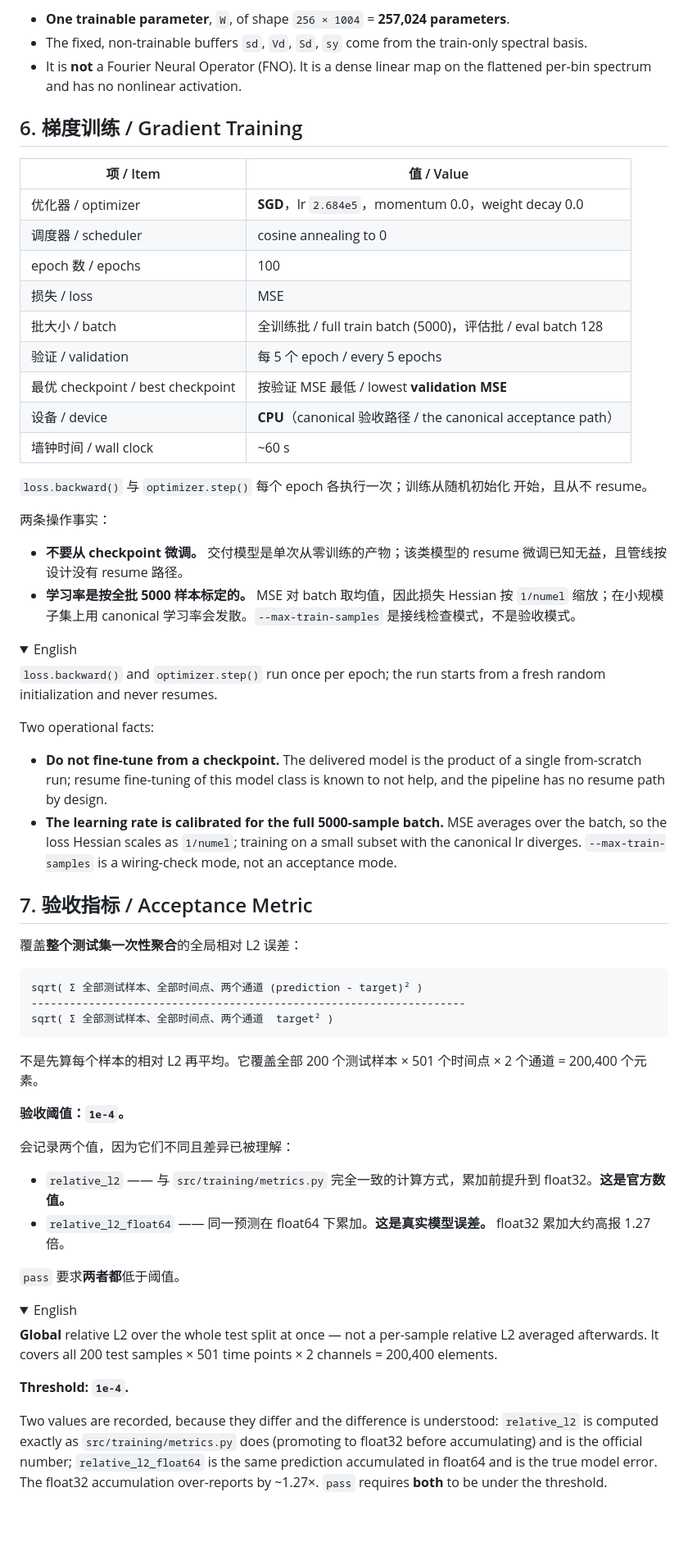
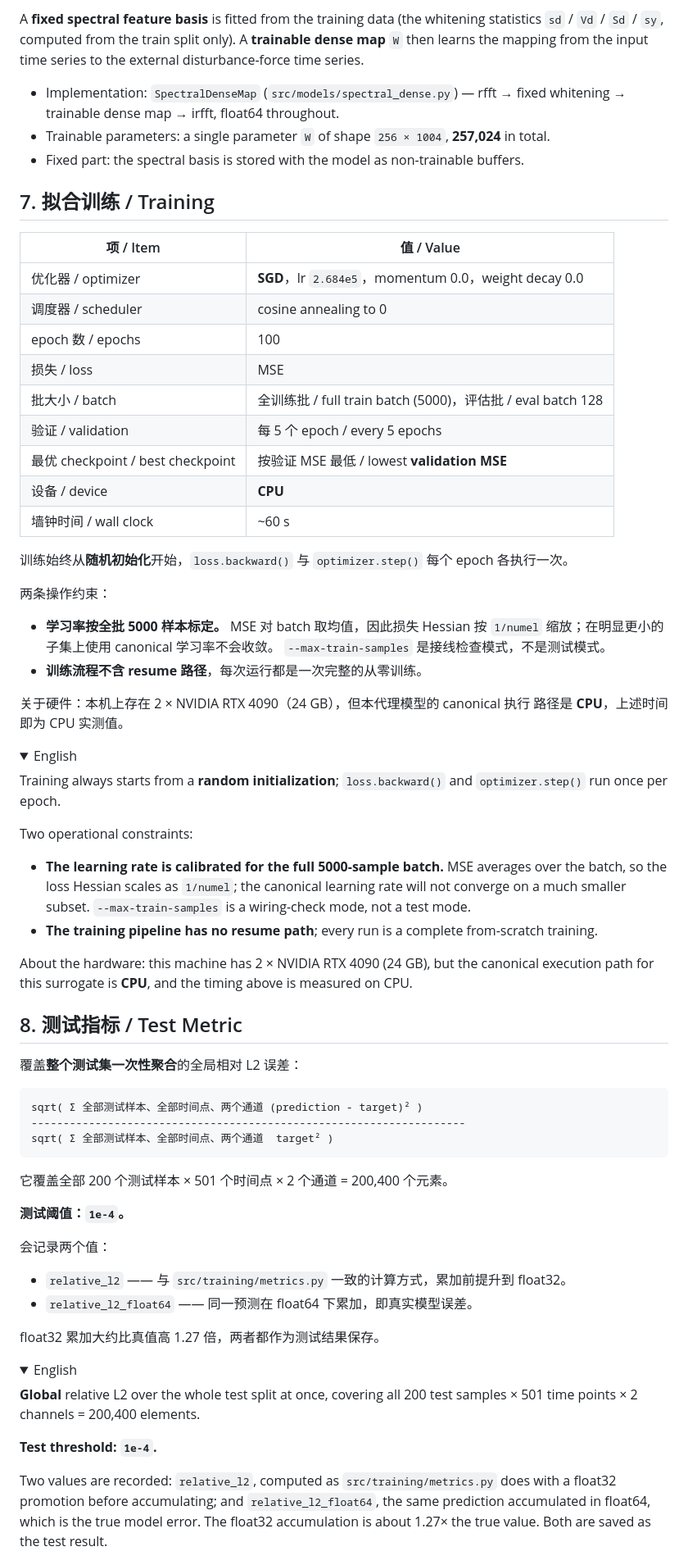
Before and after one commit to Noah4272357/oled_neural_operator, a Markdown page: README.md, the part around one of its changes. Shown at 82% size. Drawn GitHub-style; folded sections open; blank space fills up the shorter version.

````diff
--- a/README.md
+++ b/README.md
@@ -157,13 +180,17 @@ dense map → irfft, float64 end to end.
 
-- **One trainable parameter**, `W`, of shape `256 × 1004` = **257,024 parameters**.
-- The fixed, non-trainable buffers `sd`, `Vd`, `Sd`, `sy` come from the train-only spectral
-  basis.
-- It is **not** a Fourier Neural Operator (FNO). It is a dense linear map on the flattened
-  per-bin spectrum and has no nonlinear activation.
+A **fixed spectral feature basis** is fitted from the training data (the whitening
+statistics `sd` / `Vd` / `Sd` / `sy`, computed from the train split only). A **trainable
+dense map** `W` then learns the mapping from the input time series to the external
+disturbance-force time series.
+
+- Implementation: `SpectralDenseMap` (`src/models/spectral_dense.py`) — rfft → fixed
+  whitening → trainable dense map → irfft, float64 throughout.
+- Trainable parameters: a single parameter `W` of shape `256 × 1004`, **257,024** in total.
+- Fixed part: the spectral basis is stored with the model as non-trainable buffers.
 
 </details>
 
-## 6. 梯度训练 / Gradient Training
+## 7. 拟合训练 / Training
 
 | 项 / Item | 值 / Value |
 |---|---|
@@ -174,39 +201,43 @@ dense map → irfft, float64 end to end.
 | 批大小 / batch | 全训练批 / full train batch (5000)，评估批 / eval batch 128 |
 | 验证 / validation | 每 5 个 epoch / every 5 epochs |
 | 最优 checkpoint / best checkpoint | 按验证 MSE 最低 / lowest **validation MSE** |
-| 设备 / device | **CPU**（canonical 验收路径 / the canonical acceptance path） |
+| 设备 / device | **CPU** |
 | 墙钟时间 / wall clock | ~60 s |
 
-`loss.backward()` 与 `optimizer.step()` 每个 epoch 各执行一次；训练从随机初始化
-开始，且从不 resume。
+训练始终从**随机初始化**开始，`loss.backward()` 与 `optimizer.step()` 每个 epoch
+各执行一次。
 
-两条操作事实：
+两条操作约束：
 
-- **不要从 checkpoint 微调。** 交付模型是单次从零训练的产物；该类模型的 resume
-  微调已知无益，且管线按设计没有 resume 路径。
-- **学习率是按全批 5000 样本标定的。** MSE 对 batch 取均值，因此损失 Hessian 按
-  `1/numel` 缩放；在小规模子集上用 canonical 学习率会发散。`--max-train-samples`
-  是接线检查模式，不是验收模式。
+- **学习率按全批 5000 样本标定。** MSE 对 batch 取均值，因此损失 Hessian 按
+  `1/numel` 缩放；在明显更小的子集上使用 canonical 学习率不会收敛。
+  `--max-train-samples` 是接线检查模式，不是测试模式。
+- **训练流程不含 resume 路径**，每次运行都是一次完整的从零训练。
+
+关于硬件：本机上存在 2 × NVIDIA RTX 4090（24 GB），但本代理模型的 canonical 执行
+路径是 **CPU**，上述时间即为 CPU 实测值。
 
 <details>
 <summary>English</summary>
 
-`loss.backward()` and `optimizer.step()` run once per epoch; the run starts from a fresh
-random initialization and never resumes.
+Training always starts from a **random initialization**; `loss.backward()` and
+`optimizer.step()` run once per epoch.
 
-Two operational facts:
+Two operational constraints:
 
-- **Do not fine-tune from a checkpoint.** The delivered model is the product of a single
-  from-scratch run; resume fine-tuning of this model class is known to not help, and the
-  pipeline has no resume path by design.
 - **The learning rate is calibrated for the full 5000-sample batch.** MSE averages over the
-  batch, so the loss Hessian scales as `1/numel`; training on a small subset with the
-  canonical lr diverges. `--max-train-samples` is a wiring-check mode, not an acceptance
-  mode.
+  batch, so the loss Hessian scales as `1/numel`; the canonical learning rate will not
+  converge on a much smaller subset. `--max-train-samples` is a wiring-check mode, not a
+  test mode.
+- **The training pipeline has no resume path**; every run is a complete from-scratch
+  training.
+
+About the hardware: this machine has 2 × NVIDIA RTX 4090 (24 GB), but the canonical
+execution path for this surrogate is **CPU**, and the timing above is measured on CPU.
 
 </details>
 
-## 7. 验收指标 / Acceptance Metric
+## 8. 测试指标 / Test Metric
 
 覆盖**整个测试集一次性聚合**的全局相对 L2 误差：
 
@@ -216,34 +247,30 @@ sqrt( Σ 全部测试样本、全部时间点、两个通道 (prediction - targe
 sqrt( Σ 全部测试样本、全部时间点、两个通道  target² )
 ```
 
-不是先算每个样本的相对 L2 再平均。它覆盖全部 200 个测试样本 × 501 个时间点 ×
-2 个通道 = 200,400 个元素。
+它覆盖全部 200 个测试样本 × 501 个时间点 × 2 个通道 = 200,400 个元素。
 
-**验收阈值：`1e-4`。**
+**测试阈值：`1e-4`。**
 
-会记录两个值，因为它们不同且差异已被理解：
+会记录两个值：
 
-- `relative_l2` —— 与 `src/training/metrics.py` 完全一致的计算方式，累加前提升到
-  float32。**这是官方数值。**
-- `relative_l2_float64` —— 同一预测在 float64 下累加。**这是真实模型误差。**
-  float32 累加大约高报 1.27 倍。
+- `relative_l2` —— 与 `src/training/metrics.py` 一致的计算方式，累加前提升到
+  float32。
+- `relative_l2_float64` —— 同一预测在 float64 下累加，即真实模型误差。
 
-`pass` 要求**两者都**低于阈值。
+float32 累加大约比真值高 1.27 倍，两者都作为测试结果保存。
 
 <details>
 <summary>English</summary>
 
-**Global** relative L2 over the whole test split at once — not a per-sample relative L2
-averaged afterwards. It covers all 200 test samples × 501 time points × 2 channels =
-200,400 elements.
+**Global** relative L2 over the whole test split at once, covering all 200 test samples ×
+501 time points × 2 channels = 200,400 elements.
 
-**Threshold: `1e-4`.**
+**Test threshold: `1e-4`.**
 
-Two values are recorded, because they differ and the difference is understood:
-`relative_l2` is computed exactly as `src/training/metrics.py` does (promoting to float32
-before accumulating) and is the official number; `relative_l2_float64` is the same
-prediction accumulated in float64 and is the true model error. The float32 accumulation
-over-reports by ~1.27×. `pass` requires **both** to be under the threshold.
+Two values are recorded: `relative_l2`, computed as `src/training/metrics.py` does with a
+float32 promotion before accumulating; and `relative_l2_float64`, the same prediction
+accumulated in float64, which is the true model error. The float32 accumulation is about
+1.27× the true value. Both are saved as the test result.
 
 </details>
 
````
Also changed, not shown: other parts of README.md (+128 -109 lines), TESTING.md (+124 -186 lines).
